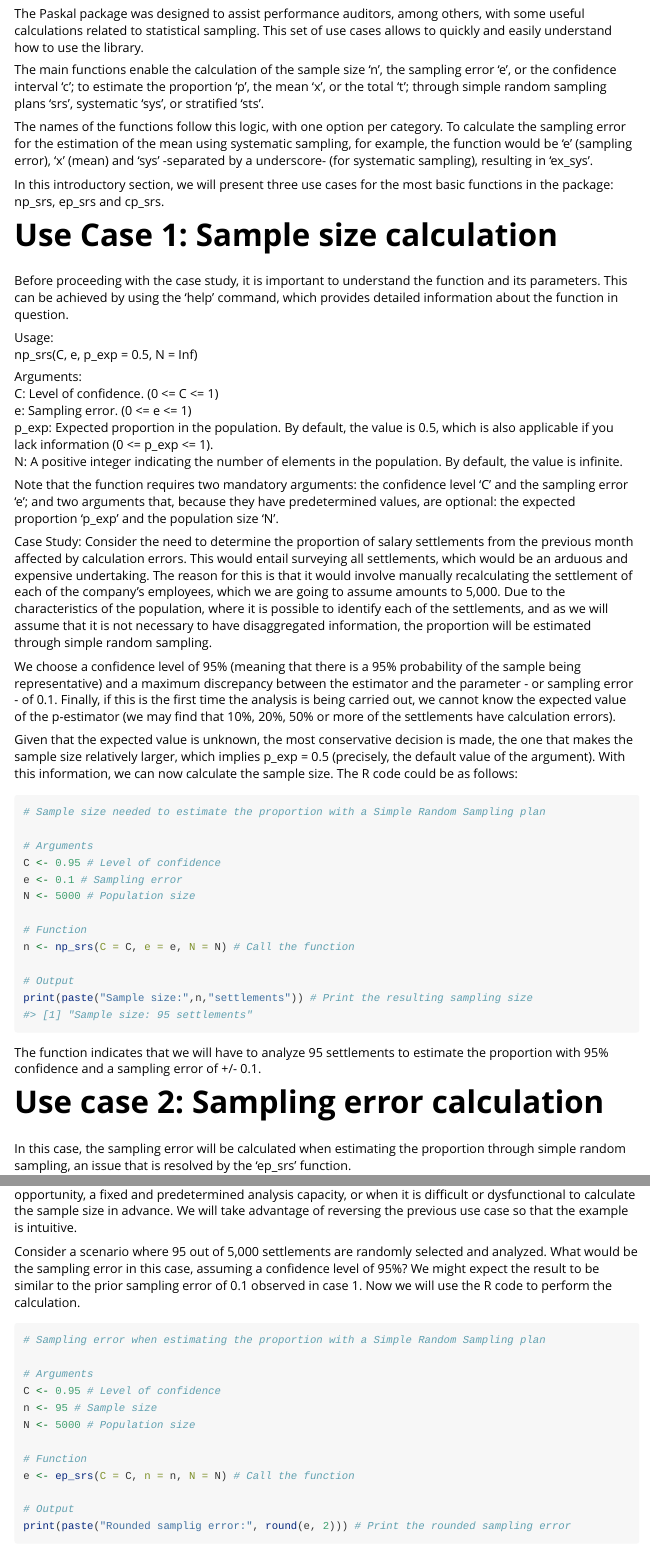
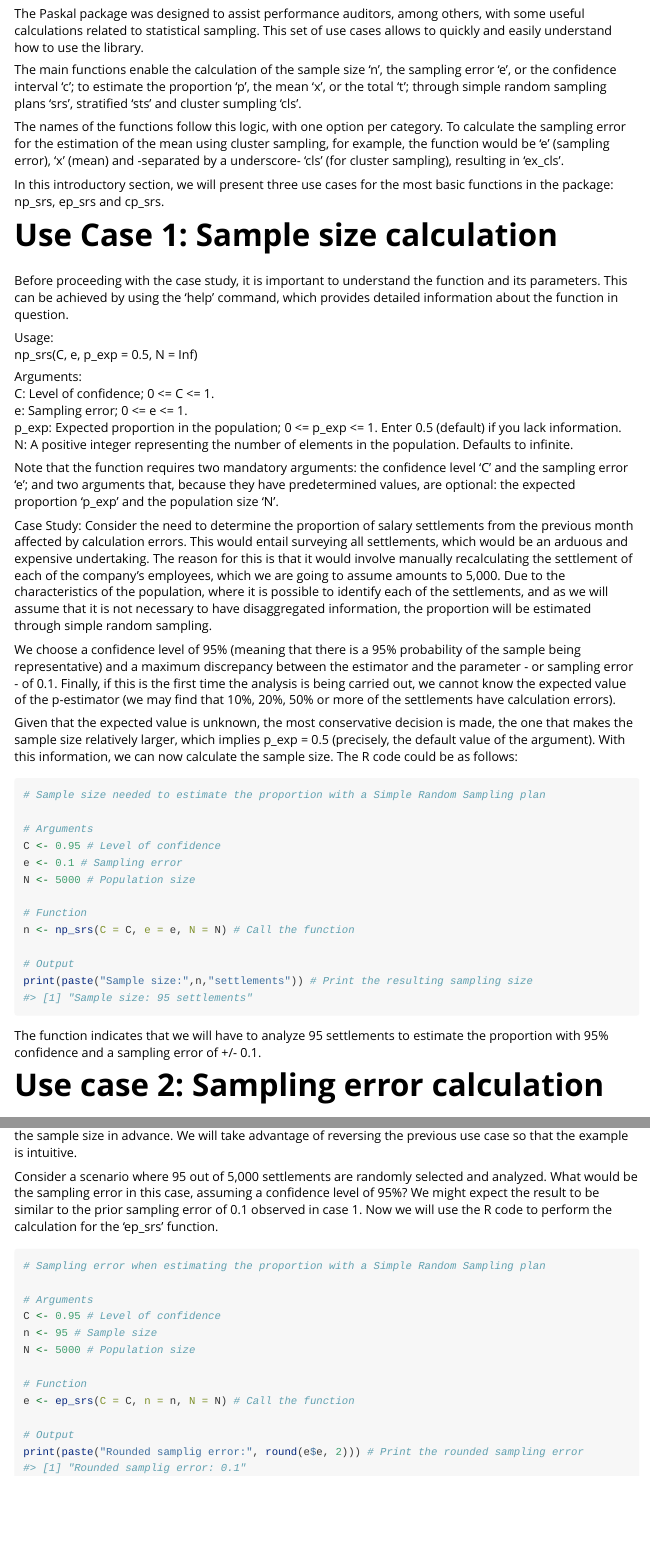
Before and after one commit to MrUbi1/Paskal, an R Markdown document (vignettes/intro_to_paskal.Rmd): the page in a window 1100 px wide, from 190 px down, and a second part further down, joined at a grey line. Rendered offline with R 4.5, knitr and Pandoc, with nearby package versions; some code elsewhere in the file could not run offline; long lines of code are wrapped.

Commit message:
Correcciones luego del check()

````diff
--- a/vignettes/intro_to_paskal.Rmd
+++ b/vignettes/intro_to_paskal.Rmd
@@ -23,9 +23,9 @@ library(Paskal)
 
 The Paskal package was designed to assist performance auditors, among others, with some useful calculations related to statistical sampling. This set of use cases allows to quickly and easily understand how to use the library.
 
-The main functions enable the calculation of the sample size 'n', the sampling error 'e', or the confidence interval 'c'; to estimate the proportion 'p', the mean 'x', or the total 't'; through simple random sampling plans 'srs', systematic 'sys', or stratified 'sts'.
+The main functions enable the calculation of the sample size 'n', the sampling error 'e', or the confidence interval 'c'; to estimate the proportion 'p', the mean 'x', or the total 't'; through simple random sampling plans 'srs', stratified 'sts' and cluster sumpling 'cls'.
 
-The names of the functions follow this logic, with one option per category. To calculate the sampling error for the estimation of the mean using systematic sampling, for example, the function would be 'e' (sampling error), 'x' (mean) and 'sys' -separated by a underscore- (for systematic sampling), resulting in 'ex_sys'.
+The names of the functions follow this logic, with one option per category. To calculate the sampling error for the estimation of the mean using cluster sampling, for example, the function would be 'e' (sampling error), 'x' (mean) and -separated by a underscore- 'cls' (for cluster sampling), resulting in 'ex_cls'.
 
 In this introductory section, we will present three use cases for the most basic functions in the package: np_srs, ep_srs and cp_srs.
 
@@ -37,10 +37,10 @@ Usage:<br>
 np_srs(C, e, p_exp = 0.5, N = Inf)
 
 Arguments:<br>
-C: Level of confidence. (0 <= C <= 1)<br>
-e: Sampling error. (0 <= e <= 1)<br>
-p_exp: Expected proportion in the population. By default, the value is 0.5, which is also applicable if you lack information (0 <= p_exp <= 1).<br>
-N: A positive integer indicating the number of elements in the population. By default, the value is infinite.<br>
+C: Level of confidence; 0 <= C <= 1.<br>
+e: Sampling error; 0 <= e <= 1.<br>
+p_exp: Expected proportion in the population; 0 <= p_exp <= 1. Enter 0.5 (default) if you lack information.<br>
+N: A positive integer representing the number of elements in the population. Defaults to infinite.<br>
 
 Note that the function requires two mandatory arguments: the confidence level 'C' and the sampling error 'e'; and two arguments that, because they have predetermined values, are optional: the expected proportion 'p_exp' and the population size 'N'.
 
@@ -69,11 +69,9 @@ The function indicates that we will have to analyze 95 settlements to estimate t
 
 # Use case 2: Sampling error calculation
 
-In this case, the sampling error will be calculated when estimating the proportion through simple random sampling, an issue that is resolved by the 'ep_srs' function.
-
 This is a common situation when the sample size is given. Instead of choosing the sampling error that we are willing to admit, which results in a certain sample size, the sample size is chosen, leaving the sampling error as the dependent variable. This happens when there is an urgent need, a limited window of opportunity, a fixed and predetermined analysis capacity, or when it is difficult or dysfunctional to calculate the sample size in advance. We will take advantage of reversing the previous use case so that the example is intuitive.
 
-Consider a scenario where 95 out of 5,000 settlements are randomly selected and analyzed. What would be the sampling error in this case, assuming a confidence level of 95%? We might expect the result to be similar to the prior sampling error of 0.1 observed in case 1. Now we will use the R code to perform the calculation. <br>
+Consider a scenario where 95 out of 5,000 settlements are randomly selected and analyzed. What would be the sampling error in this case, assuming a confidence level of 95%? We might expect the result to be similar to the prior sampling error of 0.1 observed in case 1. Now we will use the R code to perform the calculation for the 'ep_srs' function. <br>
 
 ```{r}
 # Sampling error when estimating the proportion with a Simple Random Sampling plan
@@ -87,7 +85,7 @@ N <- 5000 # Population size
 e <- ep_srs(C = C, n = n, N = N) # Call the function
 
 # Output
-print(paste("Rounded samplig error:", round(e, 2))) # Print the rounded sampling error
+print(paste("Rounded samplig error:", round(e$e, 2))) # Print the rounded sampling error
 print(paste("Samplig error:", e)) # Print the rounded sampling error
 ```
 
````
Also changed, not shown: R/ct_cls.R (+1 -1 lines), R/ct_sts.R (+3 -3 lines), R/cx_sts.R (+2 -2 lines), vignettes/intro_to_paskal.Rmd (15 more changed lines), 3 other files.
